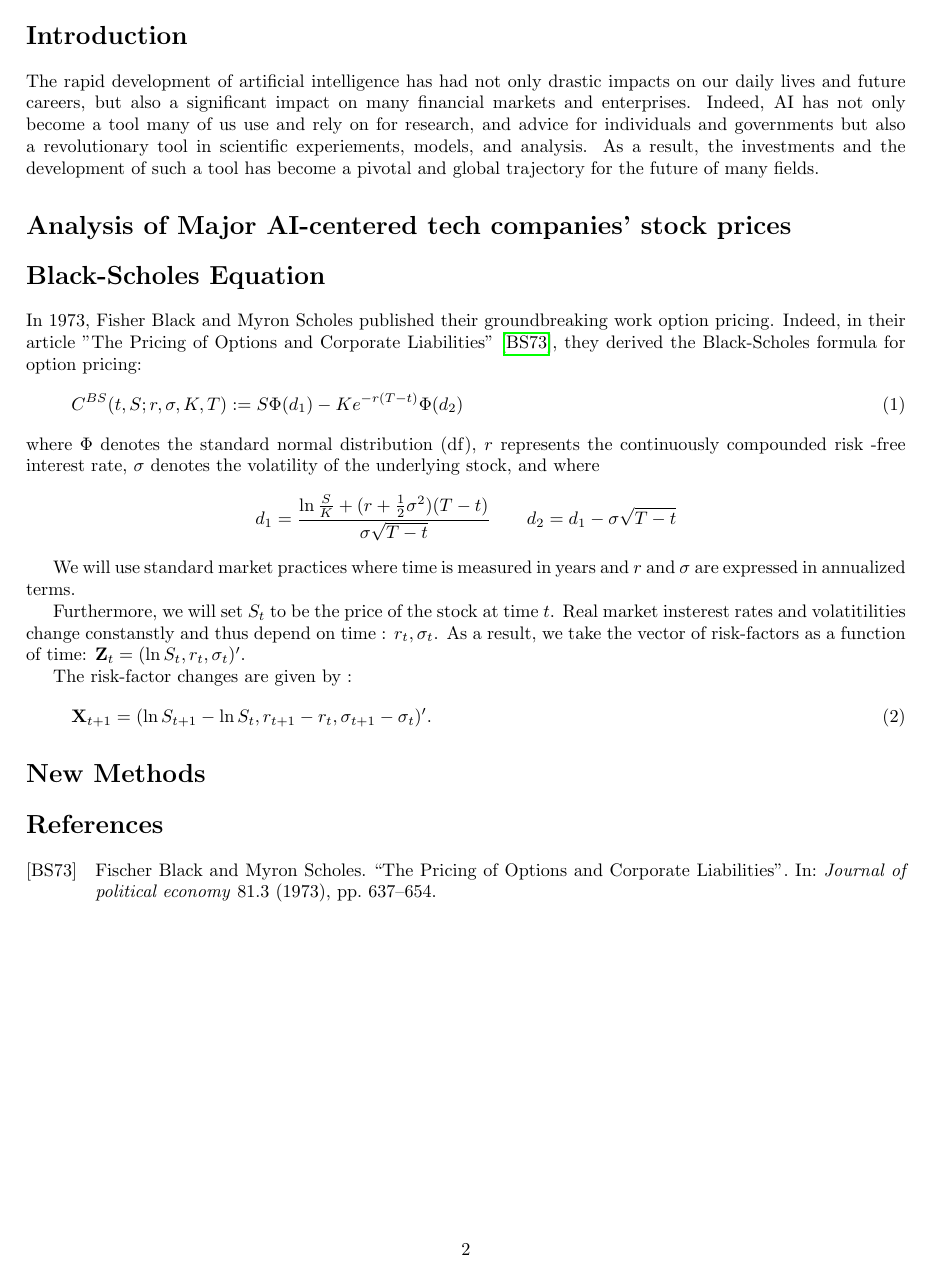
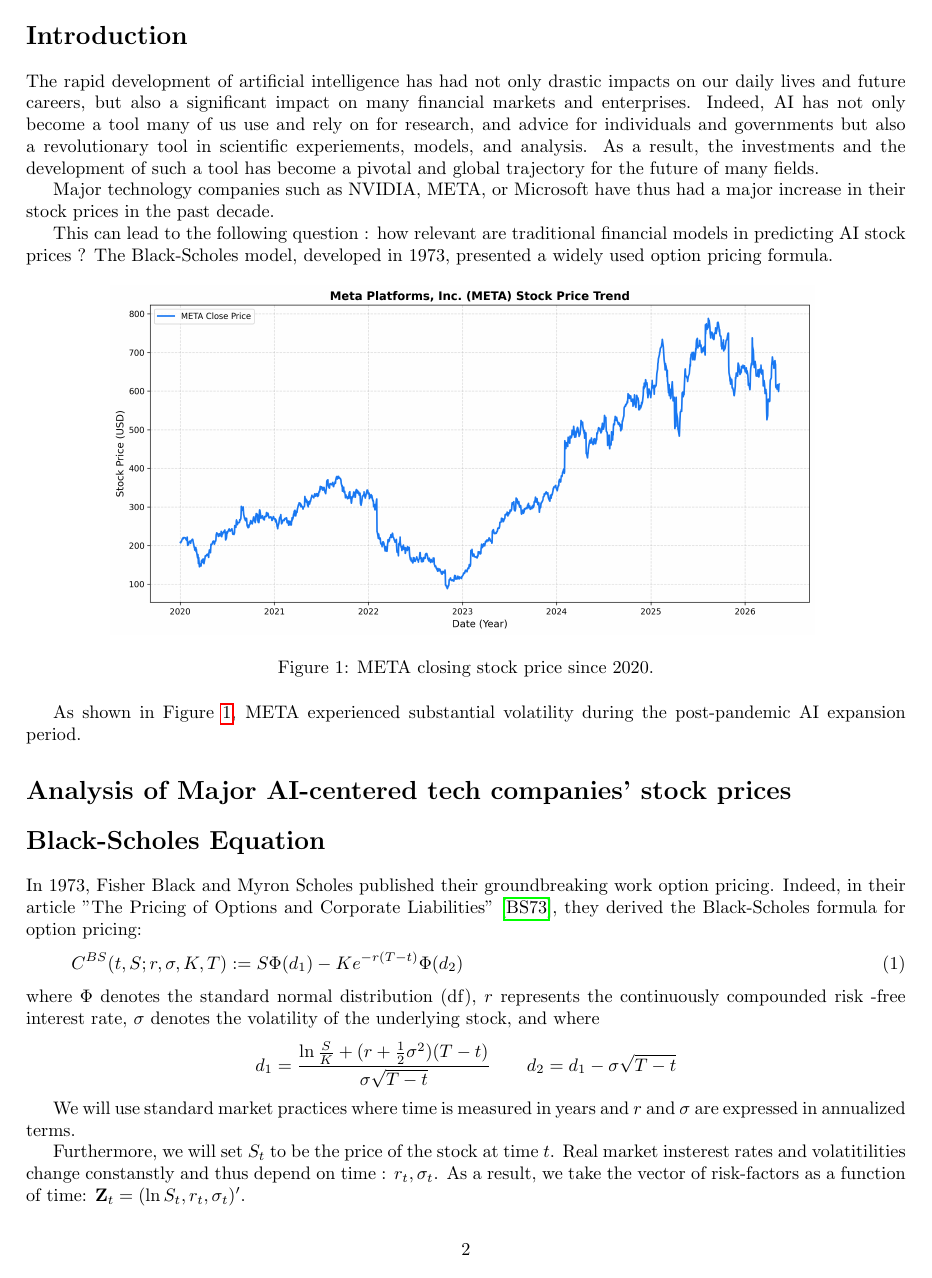
Before and after one commit to lophmm/AI-Research-Project, a LaTeX document (paper/main.tex): page 2 of 2 before the commit and page 2 of 3 after it. Compiled offline with pdfLaTeX.

Commit message:
Plot META

```diff
--- a/paper/main.tex
+++ b/paper/main.tex
@@ -39,6 +39,20 @@ The AI bubble.
   The rapid development of artificial intelligence has had not only drastic impacts on our daily lives and future careers, but also a significant impact on many financial markets and enterprises. Indeed, AI has not only become a tool many of us use and rely on for research, and advice for individuals and governments but also a revolutionary tool in scientific experiements, models, and analysis.
   As a result, the investments and the development of such a tool has become a pivotal and global trajectory for the future of many fields.
 
+  Major technology companies such as NVIDIA, META, or Microsoft have thus had a major increase in their stock prices in the past decade.
+
+  This can lead to the following question :  how relevant are traditional financial models in predicting AI stock prices ?
+  The Black-Scholes model, developed in 1973, presented a widely used option pricing formula.
+
+
+  \begin{figure}[H]
+    \centering
+    \includegraphics[width=0.8\textwidth]{../figures/meta_close_price.png}
+    \caption{META closing stock price since 2020.}
+    \label{fig:meta_price}
+\end{figure}
+
+As shown in Figure~\ref{fig:meta_price}, META experienced substantial volatility during the post-pandemic AI expansion period.
 
 \section*{Analysis of Major AI-centered tech companies' stock prices}
 \addcontentsline{toc}{section}{Analysis of Major AI-centered tech companies' stock prices}
```
Also changed, not shown: figures/meta_close_price.png (added), paper/main.pdf, 6 other files.
